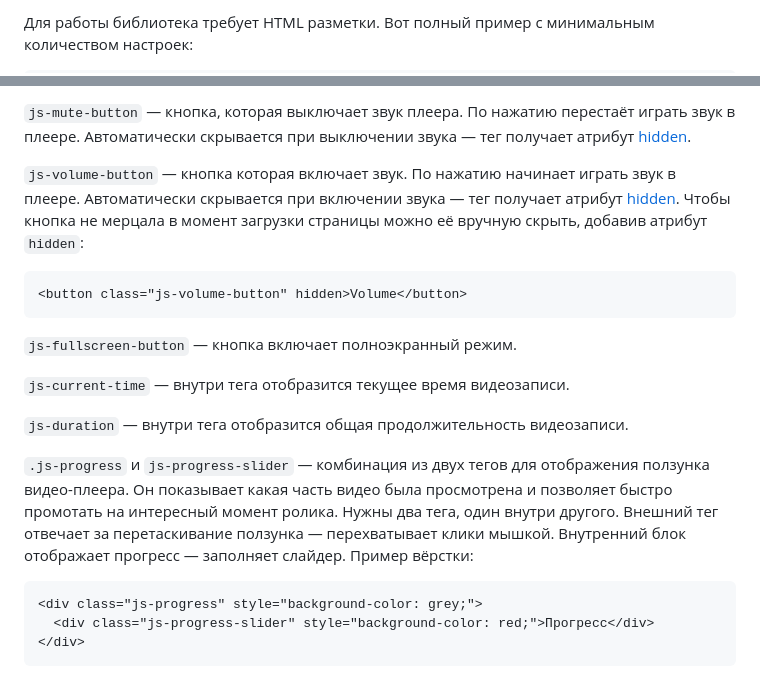
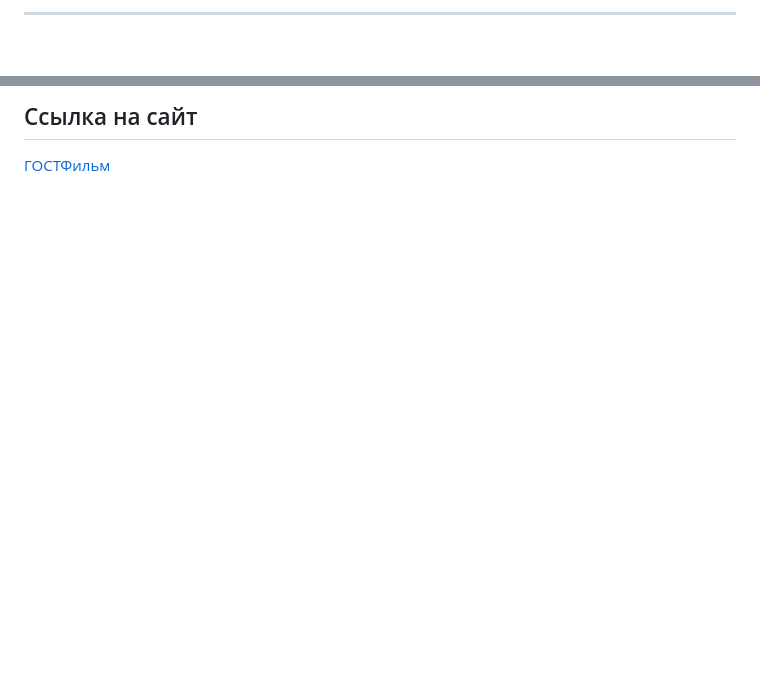
Before and after one commit to Tikhovskoy/video-player, a Markdown page: README.md, 2 parts joined by grey strips. Rendered like a GitHub page; blank space fills up the shorter version.

````diff
--- a/README.md
+++ b/README.md
@@ -27,4 +37,4 @@ JS код поставляется в виде одного файла `player.j
 ```
 
-Для работы библиотека требует HTML разметки. Вот полный пример с минимальным количеством настроек:
+---
 
@@ -73,22 +76,4 @@ JS код поставляется в виде одного файла `player.j
 
-`js-mute-button` — кнопка, которая выключает звук плеера. По нажатию перестаёт играть звук в плеере. Автоматически скрывается при выключении звука — тег получает атрибут [hidden](https://developer.mozilla.org/ru/docs/Web/HTML/%D0%9E%D0%B1%D1%89%D0%B8%D0%B5_%D0%B0%D1%82%D1%80%D0%B8%D0%B1%D1%83%D1%82%D1%8B/hidden).
+## Ссылка на сайт
 
-`js-volume-button` — кнопка которая включает звук. По нажатию начинает играть звук в плеере. Автоматически скрывается при включении звука — тег получает атрибут [hidden](https://developer.mozilla.org/ru/docs/Web/HTML/%D0%9E%D0%B1%D1%89%D0%B8%D0%B5_%D0%B0%D1%82%D1%80%D0%B8%D0%B1%D1%83%D1%82%D1%8B/hidden). Чтобы кнопка не мерцала в момент загрузки страницы можно её вручную скрыть, добавив атрибут `hidden`:
-
-```html
-<button class="js-volume-button" hidden>Volume</button>
-```
-
-`js-fullscreen-button` — кнопка включает полноэкранный режим.
-
-`js-current-time` — внутри тега отобразится текущее время видеозаписи.
-
-`js-duration` — внутри тега отобразится общая продолжительность видеозаписи.
-
-`.js-progress` и `js-progress-slider` — комбинация из двух тегов для отображения ползунка видео-плеера. Он показывает какая часть видео была просмотрена и позволяет быстро промотать на интересный момент ролика. Нужны два тега, один внутри другого. Внешний тег отвечает за перетаскивание ползунка — перехватывает клики мышкой. Внутренний блок отображает прогресс — заполняет слайдер. Пример вёрстки:
-
-```html
-<div class="js-progress" style="background-color: grey;">
-  <div class="js-progress-slider" style="background-color: red;">Прогресс</div>
-</div>
-```
+[ГОСТФильм](https://tikhovskoy.github.io/video-player/)
````
Also changed, not shown: other parts of README.md (+48 -45 lines), screenshots/max.gif (deleted), screenshots/screenshots.png (added), 1 other file.
